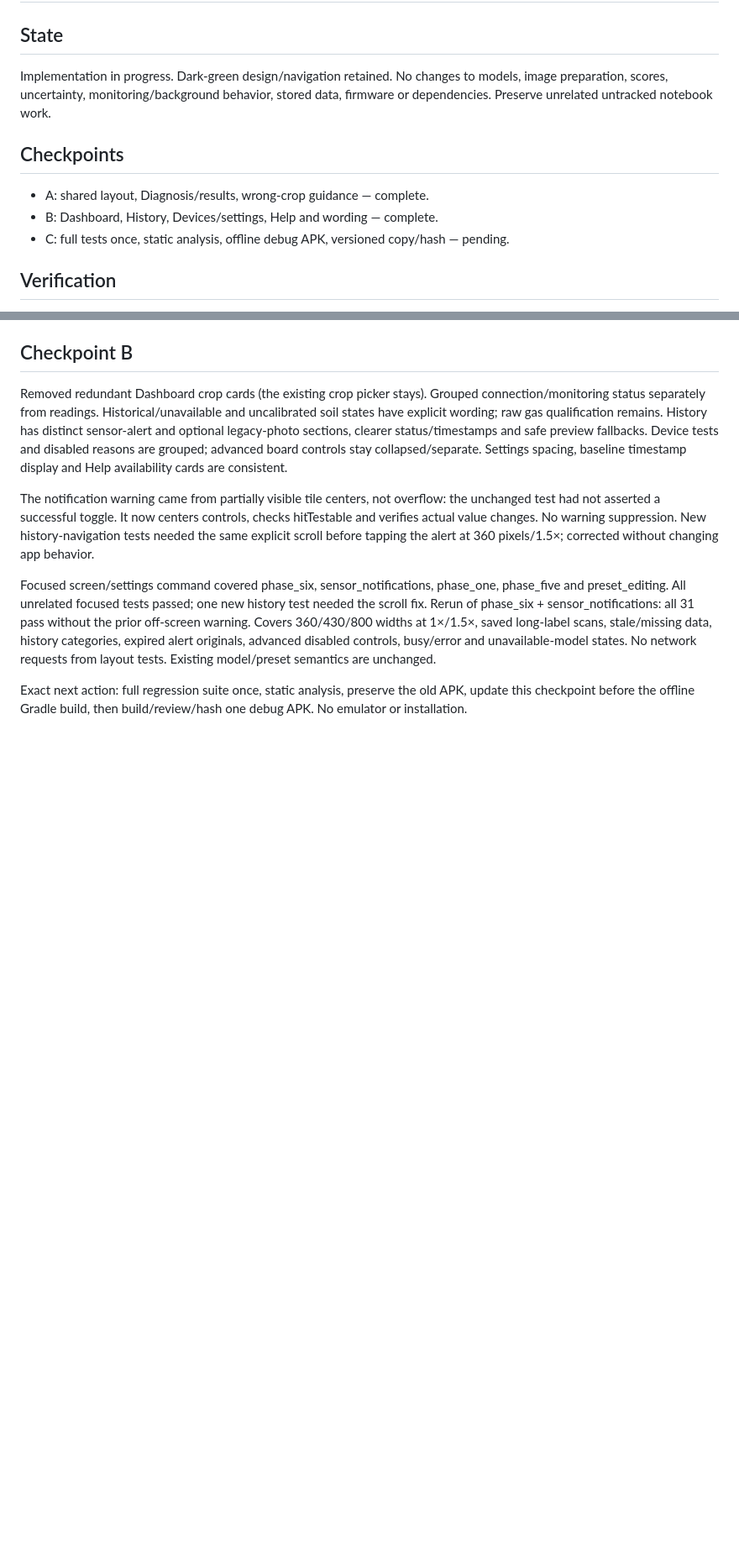
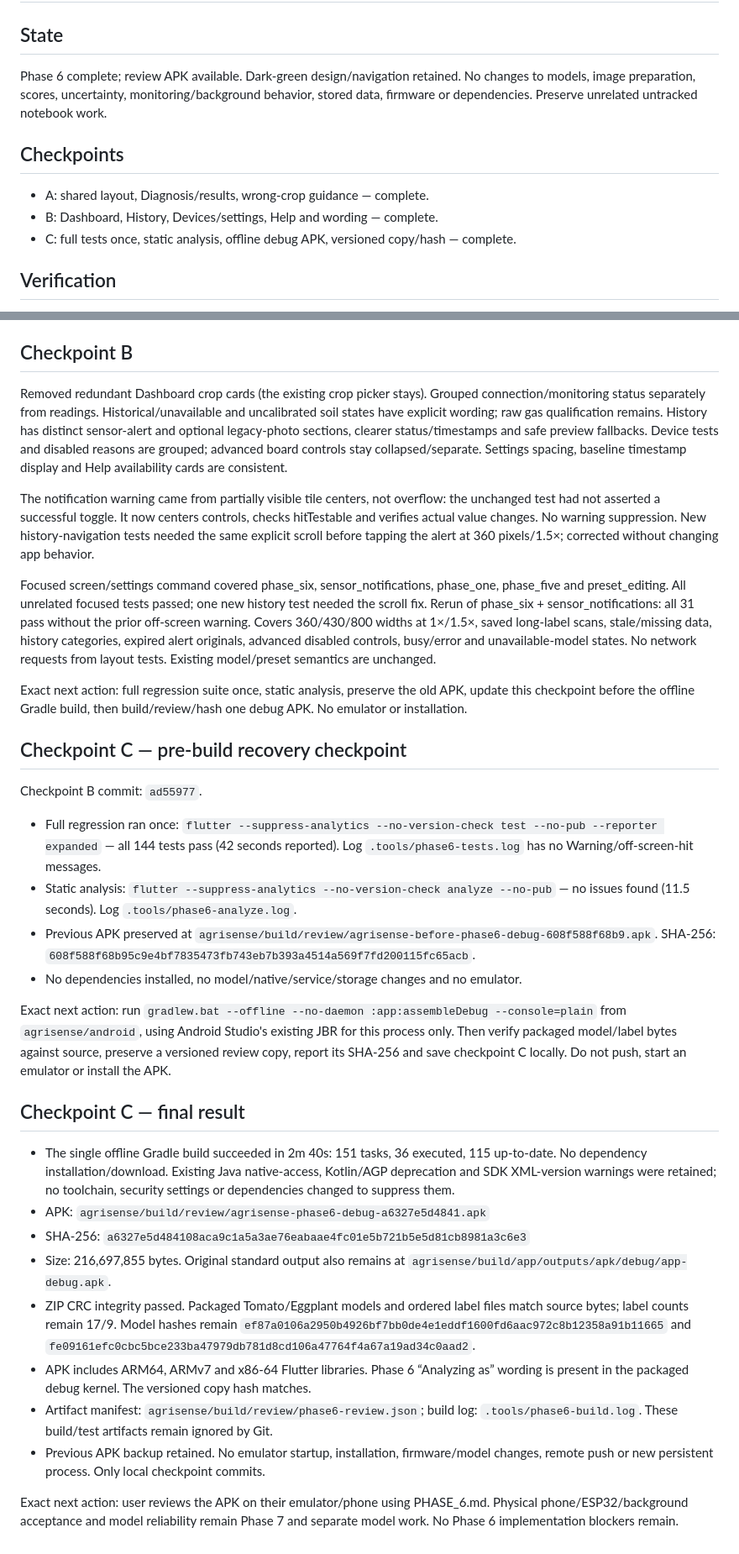
Before and after one commit to monolelymu/Agrisense, a Markdown page: agrisense/docs/PHASE_6_PROGRESS.md, 2 parts joined by grey strips. Shown at 84% size. GitHub-like rendering; blank space fills up the shorter version.

Commit message:
Record Phase 6 verification and versioned review APK

```diff
--- a/agrisense/docs/PHASE_6_PROGRESS.md
+++ b/agrisense/docs/PHASE_6_PROGRESS.md
@@ -1,14 +1,14 @@
 # Phase 6 — app polish and review APK
 
 ## State
-Implementation in progress. Dark-green design/navigation retained. No changes to
+Phase 6 complete; review APK available. Dark-green design/navigation retained. No changes to
 models, image preparation, scores, uncertainty, monitoring/background behavior,
 stored data, firmware or dependencies. Preserve unrelated untracked notebook work.
 
 ## Checkpoints
 - A: shared layout, Diagnosis/results, wrong-crop guidance — complete.
 - B: Dashboard, History, Devices/settings, Help and wording — complete.
-- C: full tests once, static analysis, offline debug APK, versioned copy/hash — pending.
+- C: full tests once, static analysis, offline debug APK, versioned copy/hash — complete.
 
 ## Verification
 Focused screen tests during development; final full regression once and static
@@ -60,3 +60,44 @@ requests from layout tests. Existing model/preset semantics are unchanged.
 Exact next action: full regression suite once, static analysis, preserve the old
 APK, update this checkpoint before the offline Gradle build, then build/review/hash
 one debug APK. No emulator or installation.
+
+## Checkpoint C — pre-build recovery checkpoint
+Checkpoint B commit: `ad55977`.
+- Full regression ran once: `flutter --suppress-analytics --no-version-check test
+  --no-pub --reporter expanded` — all 144 tests pass (42 seconds reported).
+  Log `.tools/phase6-tests.log` has no Warning/off-screen-hit messages.
+- Static analysis: `flutter --suppress-analytics --no-version-check analyze --no-pub`
+  — no issues found (11.5 seconds). Log `.tools/phase6-analyze.log`.
+- Previous APK preserved at `agrisense/build/review/agrisense-before-phase6-debug-608f588f68b9.apk`.
+  SHA-256: `608f588f68b95c9e4bf7835473fb743eb7b393a4514a569f7fd200115fc65acb`.
+- No dependencies installed, no model/native/service/storage changes and no emulator.
+
+Exact next action: run `gradlew.bat --offline --no-daemon :app:assembleDebug
+--console=plain` from `agrisense/android`, using Android Studio's existing JBR for
+this process only. Then verify packaged model/label bytes against source, preserve
+a versioned review copy, report its SHA-256 and save checkpoint C locally. Do not
+push, start an emulator or install the APK.
+
+## Checkpoint C — final result
+- The single offline Gradle build succeeded in 2m 40s: 151 tasks, 36 executed,
+  115 up-to-date. No dependency installation/download. Existing Java native-access,
+  Kotlin/AGP deprecation and SDK XML-version warnings were retained; no toolchain,
+  security settings or dependencies changed to suppress them.
+- APK: `agrisense/build/review/agrisense-phase6-debug-a6327e5d4841.apk`
+- SHA-256: `a6327e5d484108aca9c1a5a3ae76eabaae4fc01e5b721b5e5d81cb8981a3c6e3`
+- Size: 216,697,855 bytes. Original standard output also remains at
+  `agrisense/build/app/outputs/apk/debug/app-debug.apk`.
+- ZIP CRC integrity passed. Packaged Tomato/Eggplant models and ordered label
+  files match source bytes; label counts remain 17/9. Model hashes remain
+  `ef87a0106a2950b4926bf7bb0de4e1eddf1600fd6aac972c8b12358a91b11665`
+  and `fe09161efc0cbc5bce233ba47979db781d8cd106a47764f4a67a19ad34c0aad2`.
+- APK includes ARM64, ARMv7 and x86-64 Flutter libraries. Phase 6 “Analyzing as”
+  wording is present in the packaged debug kernel. The versioned copy hash matches.
+- Artifact manifest: `agrisense/build/review/phase6-review.json`; build log:
+  `.tools/phase6-build.log`. These build/test artifacts remain ignored by Git.
+- Previous APK backup retained. No emulator startup, installation, firmware/model
+  changes, remote push or new persistent process. Only local checkpoint commits.
+
+Exact next action: user reviews the APK on their emulator/phone using PHASE_6.md.
+Physical phone/ESP32/background acceptance and model reliability remain Phase 7
+and separate model work. No Phase 6 implementation blockers remain.
```
Also changed, not shown: agrisense/docs/PHASE_6.md (added, +43 -0 lines).
